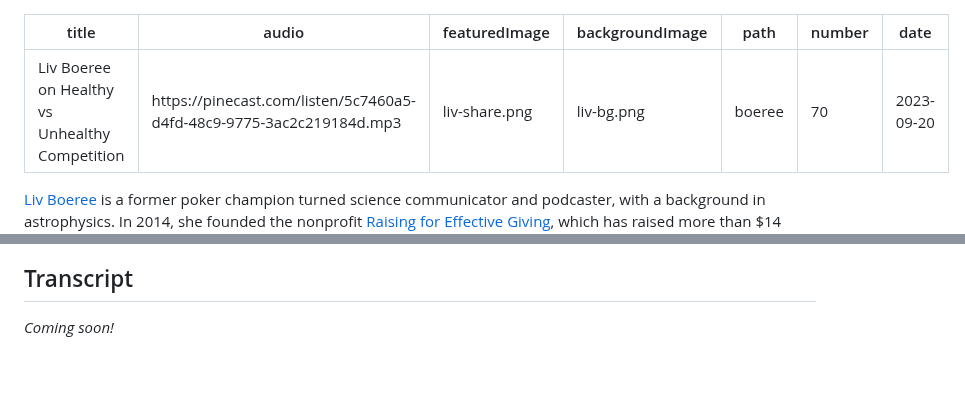
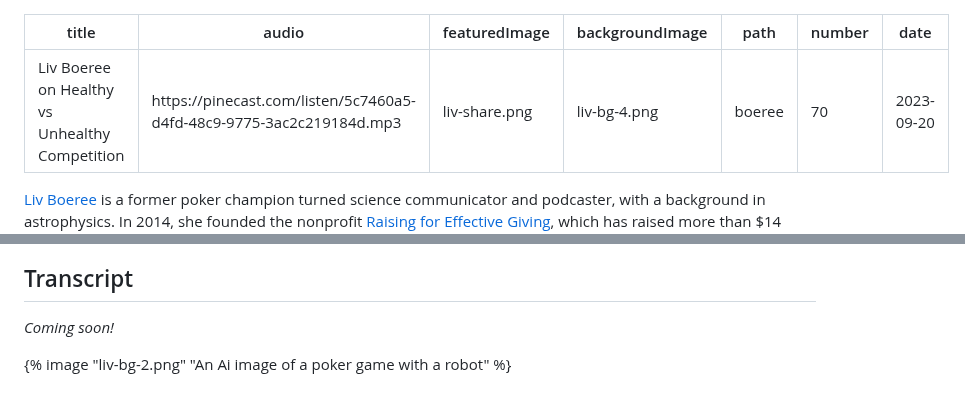
Before and after one commit to finmoorhouse/hti, a Markdown page: src/episodes/70-liv-boeree.md, 2 parts joined by grey strips. GitHub-like rendering; blank space fills up the shorter version.

Commit message:
Updated image

```diff
--- a/src/episodes/70-liv-boeree.md
+++ b/src/episodes/70-liv-boeree.md
@@ -2,7 +2,7 @@
 title: Liv Boeree on Healthy vs Unhealthy Competition
 audio: https://pinecast.com/listen/5c7460a5-d4fd-48c9-9775-3ac2c219184d.mp3
 featuredImage: liv-share.png
-backgroundImage: liv-bg.png
+backgroundImage: liv-bg-4.png
 path: boeree
 number: 70
 date: 2023-09-20
@@ -47,3 +45,5 @@ Why then do we have corporations and they have any real-world power at all? Beca
 ## Transcript
 
 *Coming soon!*
+
+{% image "liv-bg-2.png" "An Ai image of a poker game with a robot" %}
```
Also changed, not shown: other parts of src/episodes/70-liv-boeree.md (+1 -3 lines).
